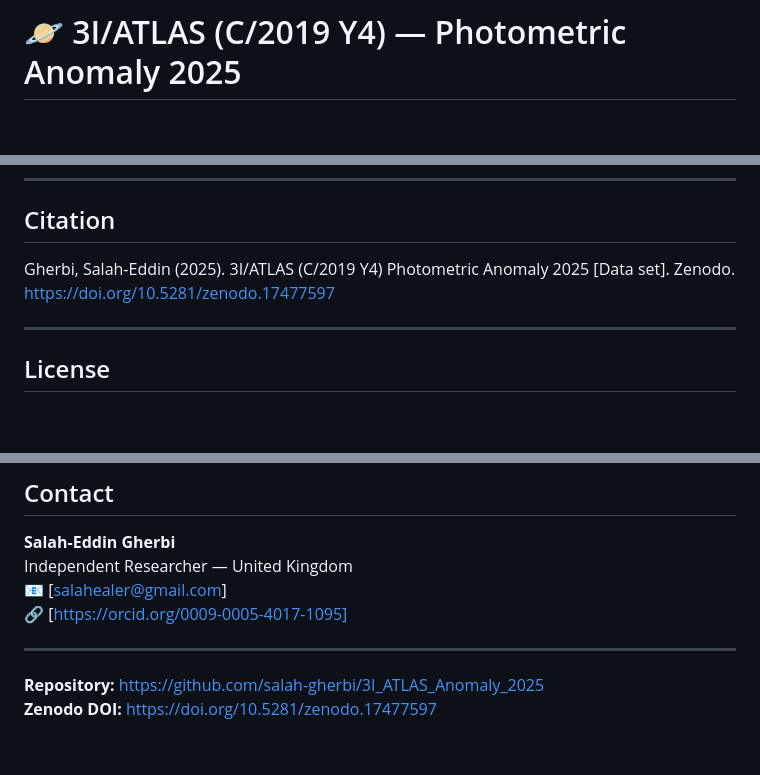
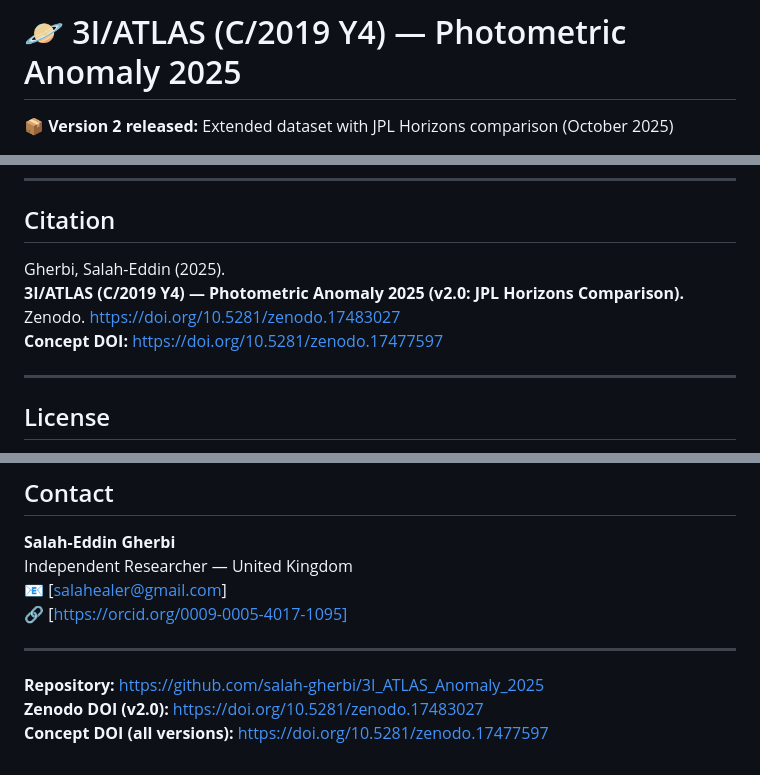
Before and after one commit to salahealer9/salah-gherbi-3I_ATLAS_Anomaly_2025, a Markdown page: README.md, 3 parts joined by grey strips. GitHub-like rendering; blank space fills up the shorter version.

```diff
--- a/README.md
+++ b/README.md
@@ -1,3 +1,4 @@
 # 🪐 3I/ATLAS (C/2019 Y4) — Photometric Anomaly 2025
+📦 **Version 2 released:** Extended dataset with JPL Horizons comparison (October 2025)
 
 [![DOI](https://zenodo.org/badge/DOI/10.5281/zenodo.17477597.svg)](https://doi.org/10.5281/zenodo.17477597)
@@ -104,7 +105,10 @@ The manifest and its .ots proofs ensure permanent, blockchain-verifiable authent
 
 ## Citation
 
-Gherbi, Salah-Eddin (2025). 3I/ATLAS (C/2019 Y4) Photometric Anomaly 2025 [Data set]. Zenodo. https://doi.org/10.5281/zenodo.17477597
+Gherbi, Salah-Eddin (2025).
+**3I/ATLAS (C/2019 Y4) — Photometric Anomaly 2025 (v2.0: JPL Horizons Comparison).**
+Zenodo. [https://doi.org/10.5281/zenodo.17483027](https://doi.org/10.5281/zenodo.17483027)
+**Concept DOI:** [https://doi.org/10.5281/zenodo.17477597](https://doi.org/10.5281/zenodo.17477597)
 
 ---
 
@@ -124,5 +128,6 @@ Independent Researcher — United Kingdom
 
 ---
 
-**Repository:** https://github.com/salah-gherbi/3I_ATLAS_Anomaly_2025
-**Zenodo DOI:** https://doi.org/10.5281/zenodo.17477597
+**Repository:** [https://github.com/salah-gherbi/3I_ATLAS_Anomaly_2025](https://github.com/salah-gherbi/3I_ATLAS_Anomaly_2025)
+**Zenodo DOI (v2.0):** [https://doi.org/10.5281/zenodo.17483027](https://doi.org/10.5281/zenodo.17483027)
+**Concept DOI (all versions):** [https://doi.org/10.5281/zenodo.17477597](https://doi.org/10.5281/zenodo.17477597)
```
Also changed, not shown: other parts of README.md (+2 -2 lines).
